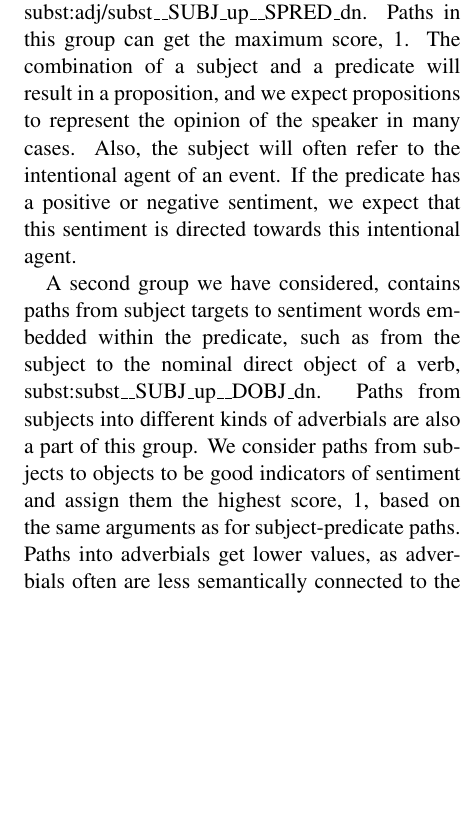
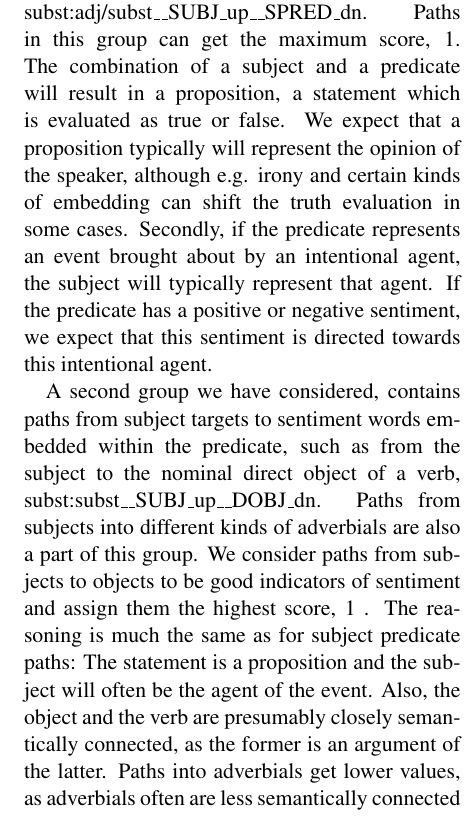
Before and after one commit to hugohammer/Manuscript-Opinion-Mining, a LaTeX paper (manuscript.tex): part of one column of page 3 of 8, cut so that both start at the same text, the shorter picture padded with empty space. Compiled offline with pdfLaTeX.

Commit message:
PE's changes to the final text

```diff
--- a/manuscript.tex
+++ b/manuscript.tex
@@ -135,9 +135,13 @@ In the following we present a modification of the scoring function described abo
 \paragraph{Dependency paths}
 A second way of determining the importance of a sentiment word towards a target based on syntactically parsed texts, is to establish a list of grammatical dependency paths between words, and test whether such paths exist between the targets and sentiment words \cite{Jiang11}. The assumption would be that two words most likely are semantically related to each other if there is a meaningful grammatical relation between them. Furthermore, it is reasonable to expect than some paths are stronger indicators of the overall sentiment of the sentence than others. To test this method, we have manually created a list of 42 grammatical dependency paths, divided into four groups, and given them a score from $0-1$. The higher the score is, the better indicator of sentiment the path is assumed to be. In the following paragraphs, we will briefly present the groups of paths and the maximum score we have assigned in each group. The paths are represented in the following format: postag-target:postag-sentiment word{\textunderscore}{\textunderscore}DEPREL{\textunderscore}up/dn({\textunderscore}{\textunderscore}DEPREL{\textunderscore}up/dn etc.). \emph{Up} and \emph{dn} indicate the direction of the traversed arc in the graph.
 
-A first group consists of paths from subject targets to sentiment predicates. Such paths can e.g. go from a subject to a verbal predicate, subst:verb{\textunderscore}{\textunderscore}SUBJ{\textunderscore}up, or from a subject to an adjectival or nominal predicate in the context of a copular verb, subst:adj/subst{\textunderscore}{\textunderscore}SUBJ{\textunderscore}up{\textunderscore}{\textunderscore}SPRED{\textunderscore}dn. Paths in this group can get the maximum score, 1. The combination of a subject and a predicate will result in a proposition, and we expect propositions to represent the opinion of the speaker in many cases. Also, the subject will often refer to the intentional agent of an event. If the predicate has a positive or negative sentiment, we expect that this sentiment is directed towards this intentional agent.
+A first group consists of paths from subject targets to sentiment predicates. Such paths can e.g. go from a subject to a verbal predicate, subst:verb{\textunderscore}{\textunderscore}SUBJ{\textunderscore}up, or from a subject to an adjectival or nominal predicate in the context of a copular verb, subst:adj/subst{\textunderscore}{\textunderscore}SUBJ{\textunderscore}up{\textunderscore}{\textunderscore}SPRED{\textunderscore}dn. Paths in this group can get the maximum score, 1.
+%The combination of a subject and a predicate will result in a proposition, and we expect propositions to represent the opinion of the speaker in many cases. Also, the subject will often refer to the intentional agent of an event. If the predicate has a positive or negative sentiment, we expect that this sentiment is directed towards this intentional agent.
+The combination of a subject and a predicate will result in a proposition, a statement which is evaluated as true or false. We expect that a proposition typically will represent the opinion of the speaker, although e.g. irony and certain kinds of embedding can shift the truth evaluation in some cases. Secondly, if the predicate represents an event brought about by an intentional agent, the subject will typically represent that agent. If the predicate has a positive or negative sentiment, we expect that this sentiment is directed towards this intentional agent.
 
-A second group we have considered, contains paths from subject targets to sentiment words embedded within the predicate, such as from the subject to the nominal direct object of a verb, subst:subst{\textunderscore}{\textunderscore}SUBJ{\textunderscore}up{\textunderscore}{\textunderscore}DOBJ{\textunderscore}dn. Paths from subjects into different kinds of adverbials are also a part of this group. We consider paths from subjects to objects to be good indicators of sentiment and assign them the highest score, 1, based on the same arguments as for subject-predicate paths. Paths into adverbials get lower values, as adverbials often are less semantically connected to the predicate than objects.
+A second group we have considered, contains paths from subject targets to sentiment words embedded within the predicate, such as from the subject to the nominal direct object of a verb, subst:subst{\textunderscore}{\textunderscore}SUBJ{\textunderscore}up{\textunderscore}{\textunderscore}DOBJ{\textunderscore}dn. Paths from subjects into different kinds of adverbials are also a part of this group. We consider paths from subjects to objects to be good indicators of sentiment and assign them the highest score, 1
+%, based on the same arguments as for subject-predicate paths.
+. The reasoning is much the same as for subject predicate paths: The statement is a proposition and the subject will often be the agent of the event. Also, the object and the verb are presumably closely semantically connected, as the former is an argument of the latter.  Paths into adverbials get lower values, as adverbials often are less semantically connected to the predicate than objects.
 
 The paths in our third group go from targets to sentiment words within the predicate. These include paths from nominal direct object target to verbal predicates, subst:verb{\textunderscore}{\textunderscore}DOBJ{\textunderscore}up, and from various kinds of adverbials to verbal predicates, etc. We assume that predicate-internal paths are less good indicators of sentiment than the above groups, as such paths do not constitute a proposition. Also, arguments within the predicate usually do not represent intentional agents. Such paths will get the score $1/3$.
 
```
